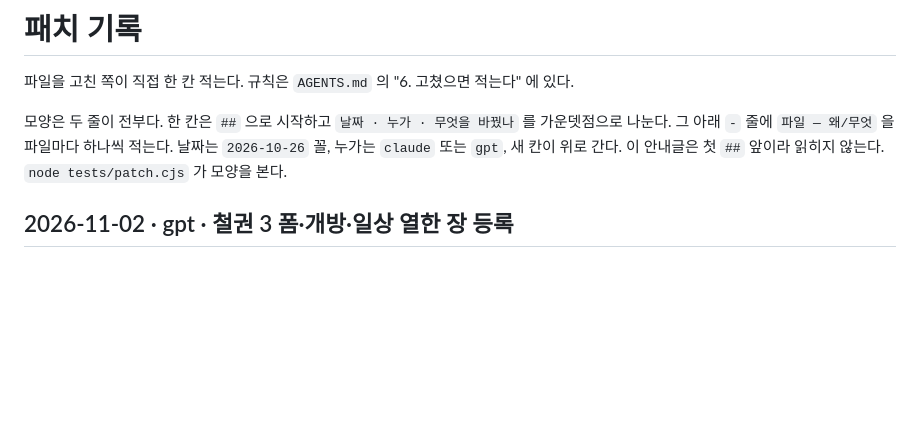
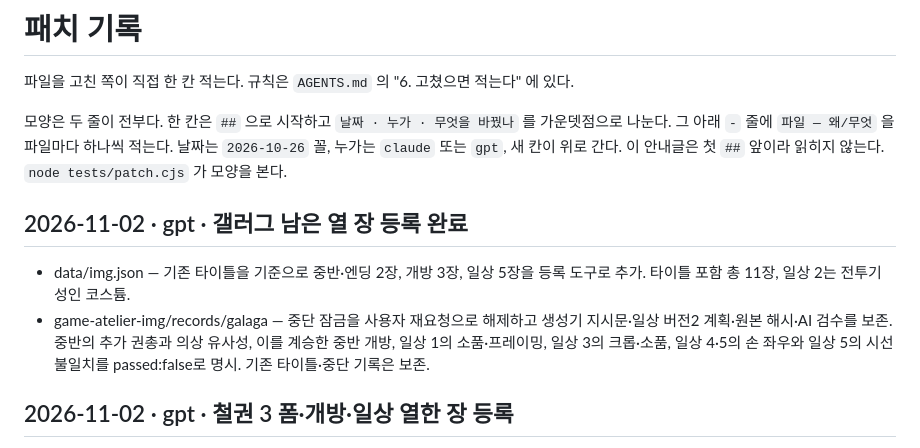
Before and after one commit to polos0117/game-atelier, a Markdown page: docs/PATCH.md, the part around the change. Rendered like a GitHub page; blank space fills up the shorter version.

Commit message:
갤러그: 폼·개방·일상 총 11장 도감 등록 완료

```diff
--- a/docs/PATCH.md
+++ b/docs/PATCH.md
@@ -10,6 +10,10 @@
 
 
 
+
+## 2026-11-02 · gpt · 갤러그 남은 열 장 등록 완료
+- data/img.json — 기존 타이틀을 기준으로 중반·엔딩 2장, 개방 3장, 일상 5장을 등록 도구로 추가. 타이틀 포함 총 11장, 일상 2는 전투기 성인 코스튬.
+- game-atelier-img/records/galaga — 중단 잠금을 사용자 재요청으로 해제하고 생성기 지시문·일상 버전2 계획·원본 해시·AI 검수를 보존. 중반의 추가 권총과 의상 유사성, 이를 계승한 중반 개방, 일상 1의 소품·프레이밍, 일상 3의 크롭·소품, 일상 4·5의 손 좌우와 일상 5의 시선 불일치를 passed:false로 명시. 기존 타이틀·중단 기록은 보존.
 
 ## 2026-11-02 · gpt · 철권 3 폼·개방·일상 열한 장 등록
 - data/img.json — 폼 3·개방 3·일상 5장 자동 등록 확인. 일상 2는 카자마 진 성인 코스튬.
```
